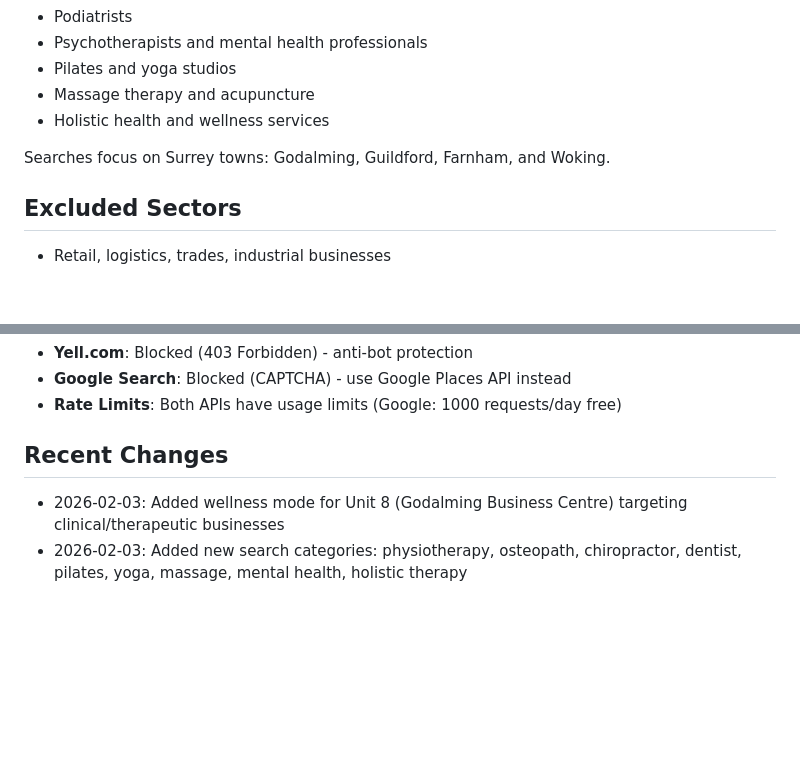
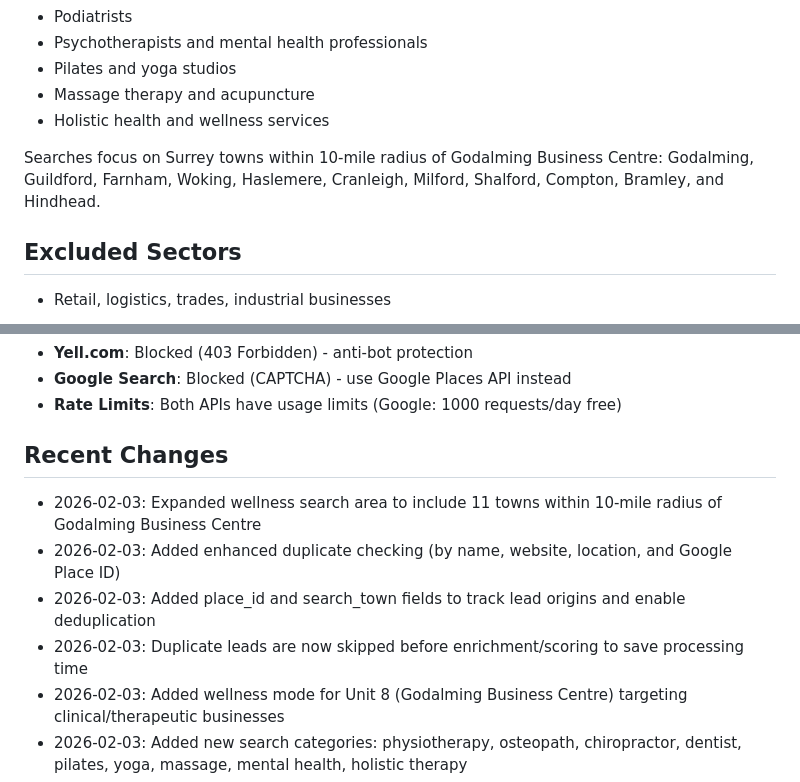
Before and after one commit to propertyfunder/Office-Lead-Scraper, a Markdown page: replit.md, 2 parts joined by grey strips. Rendered like a GitHub page; blank space fills up the shorter version.

Commit message:
Expand wellness search to include nearby towns and add duplicate lead checking
Update replit.md to reflect expanded search area to 11 towns and new duplicate checking logic, including place_id and search_town fields.

Replit-Commit-Author: Agent
Replit-Commit-Session-Id: 153ebf72-281a-4318-86a5-6033cd981cea
Replit-Commit-Checkpoint-Type: intermediate_checkpoint
Replit-Commit-Event-Id: 69af369b-08a5-4d75-b81d-509c6ce12e27
Replit-Helium-Checkpoint-Created: true

```diff
--- a/replit.md
+++ b/replit.md
@@ -62,7 +62,7 @@ Target businesses for Unit 8 - a small, professional space ideal for clinical, t
 - Massage therapy and acupuncture
 - Holistic health and wellness services
 
-Searches focus on Surrey towns: Godalming, Guildford, Farnham, and Woking.
+Searches focus on Surrey towns within 10-mile radius of Godalming Business Centre: Godalming, Guildford, Farnham, Woking, Haslemere, Cranleigh, Milford, Shalford, Compton, Bramley, and Hindhead.
 
 ## Excluded Sectors
 - Retail, logistics, trades, industrial businesses
@@ -194,6 +194,10 @@ Recent run for Guildford found 173+ unique leads including:
 - **Rate Limits**: Both APIs have usage limits (Google: 1000 requests/day free)
 
 ## Recent Changes
+- 2026-02-03: Expanded wellness search area to include 11 towns within 10-mile radius of Godalming Business Centre
+- 2026-02-03: Added enhanced duplicate checking (by name, website, location, and Google Place ID)
+- 2026-02-03: Added place_id and search_town fields to track lead origins and enable deduplication
+- 2026-02-03: Duplicate leads are now skipped before enrichment/scoring to save processing time
 - 2026-02-03: Added wellness mode for Unit 8 (Godalming Business Centre) targeting clinical/therapeutic businesses
 - 2026-02-03: Added new search categories: physiotherapy, osteopath, chiropractor, dentist, pilates, yoga, massage, mental health, holistic therapy
 - 2026-02-03: Added tag field for lead categorization (wellness, clinic-target)
```
